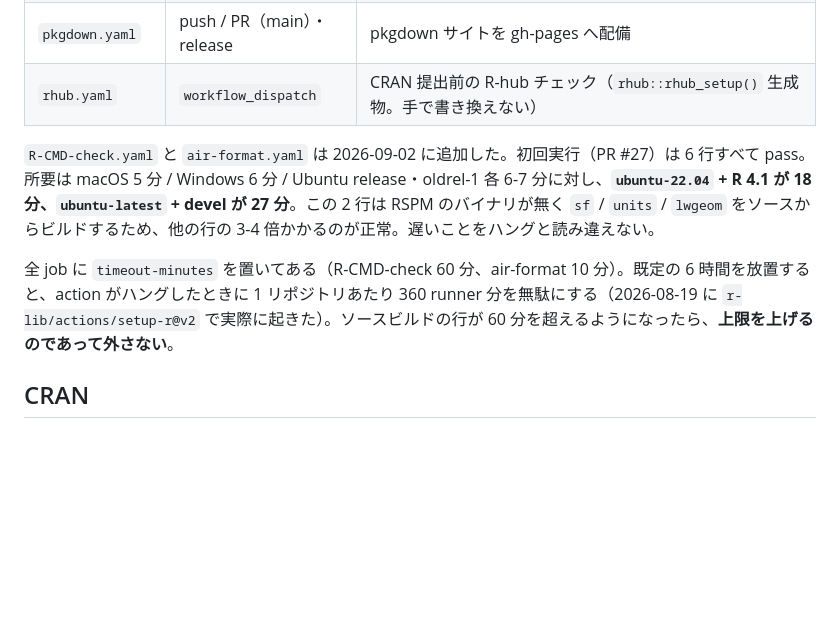
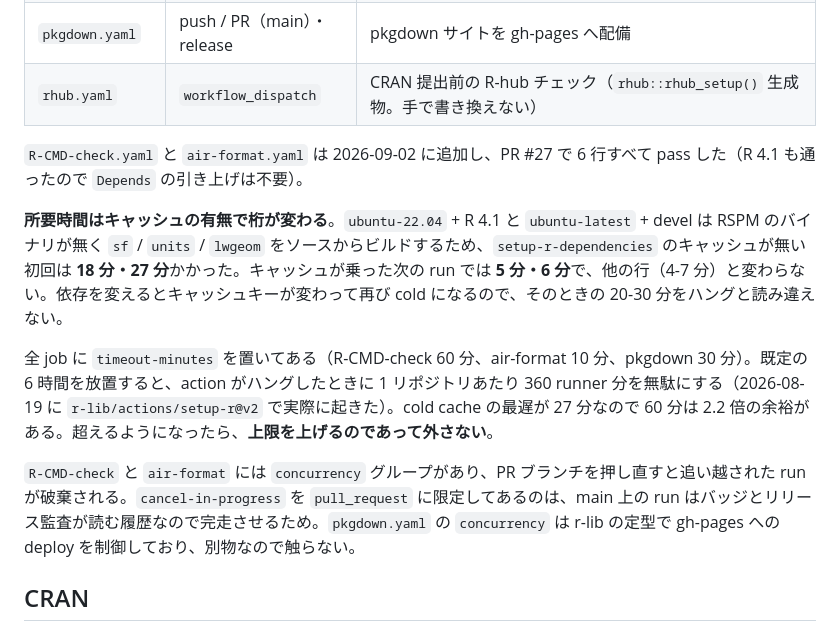
Before and after one commit to uribo/jmastats, a Markdown page: CLAUDE.md, the part around the change. Drawn GitHub-style; blank space fills up the shorter version.

Commit message:
docs: separate cold-cache from warm-cache CI timings
The previous note read the first run's 18 and 27 minutes as the normal
cost of the source-building rows. The second run put them at 5 and 6
minutes: the setup-r-dependencies cache, not the compilation, was the
whole difference. Recording only the cold figures would have made a
warm run look suspiciously fast, and only the warm ones would make a
cache miss look like a hang.

State both, and name the trigger -- changing a dependency rotates the
cache key and pays the cold cost again.

```diff
--- a/CLAUDE.md
+++ b/CLAUDE.md
@@ -117,9 +117,13 @@ air format R tests                  # 整形（編集時 hook でも自動実行
 | `pkgdown.yaml` | push / PR（main）・release | pkgdown サイトを gh-pages へ配備 |
 | `rhub.yaml` | `workflow_dispatch` | CRAN 提出前の R-hub チェック（`rhub::rhub_setup()` 生成物。手で書き換えない） |
 
-`R-CMD-check.yaml` と `air-format.yaml` は 2026-09-02 に追加した。初回実行（PR #27）は 6 行すべて pass。所要は macOS 5 分 / Windows 6 分 / Ubuntu release・oldrel-1 各 6-7 分に対し、**`ubuntu-22.04` + R 4.1 が 18 分、`ubuntu-latest` + devel が 27 分**。この 2 行は RSPM のバイナリが無く `sf` / `units` / `lwgeom` をソースからビルドするため、他の行の 3-4 倍かかるのが正常。遅いことをハングと読み違えない。
+`R-CMD-check.yaml` と `air-format.yaml` は 2026-09-02 に追加し、PR #27 で 6 行すべて pass した（R 4.1 も通ったので `Depends` の引き上げは不要）。
 
-全 job に `timeout-minutes` を置いてある（R-CMD-check 60 分、air-format 10 分）。既定の 6 時間を放置すると、action がハングしたときに 1 リポジトリあたり 360 runner 分を無駄にする（2026-08-19 に `r-lib/actions/setup-r@v2` で実際に起きた）。ソースビルドの行が 60 分を超えるようになったら、**上限を上げるのであって外さない**。
+**所要時間はキャッシュの有無で桁が変わる**。`ubuntu-22.04` + R 4.1 と `ubuntu-latest` + devel は RSPM のバイナリが無く `sf` / `units` / `lwgeom` をソースからビルドするため、`setup-r-dependencies` のキャッシュが無い初回は **18 分・27 分**かかった。キャッシュが乗った次の run では **5 分・6 分**で、他の行（4-7 分）と変わらない。依存を変えるとキャッシュキーが変わって再び cold になるので、そのときの 20-30 分をハングと読み違えない。
+
+全 job に `timeout-minutes` を置いてある（R-CMD-check 60 分、air-format 10 分、pkgdown 30 分）。既定の 6 時間を放置すると、action がハングしたときに 1 リポジトリあたり 360 runner 分を無駄にする（2026-08-19 に `r-lib/actions/setup-r@v2` で実際に起きた）。cold cache の最遅が 27 分なので 60 分は 2.2 倍の余裕がある。超えるようになったら、**上限を上げるのであって外さない**。
+
+`R-CMD-check` と `air-format` には `concurrency` グループがあり、PR ブランチを押し直すと追い越された run が破棄される。`cancel-in-progress` を `pull_request` に限定してあるのは、main 上の run はバッジとリリース監査が読む履歴なので完走させるため。`pkgdown.yaml` の `concurrency` は r-lib の定型で gh-pages への deploy を制御しており、別物なので触らない。
 
 ## CRAN
 
```
Also changed, not shown: memory/project-status.md (+1 -1 lines).
